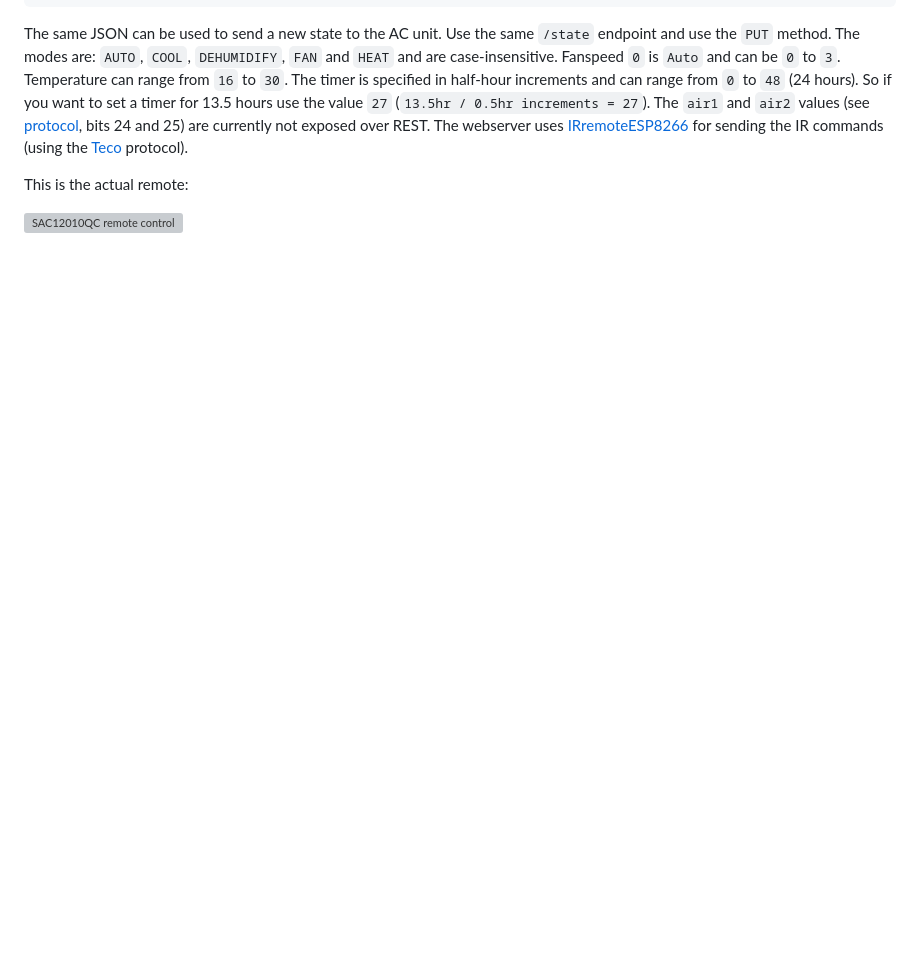
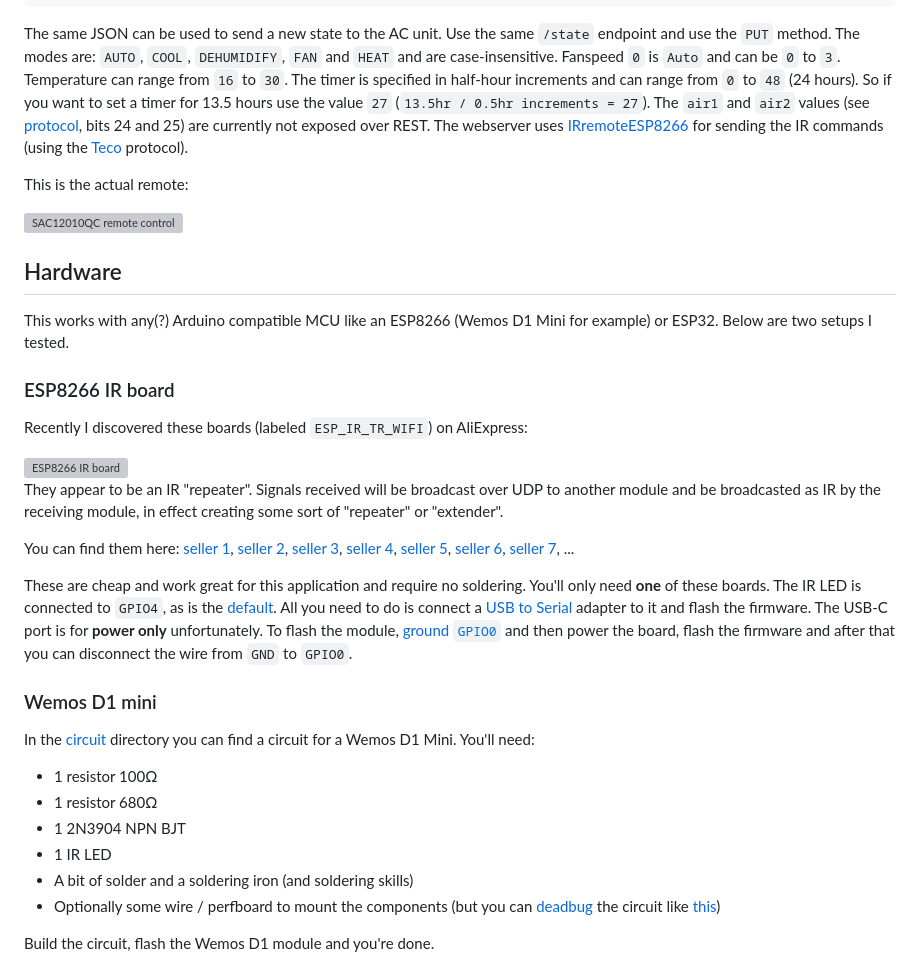
Before and after one commit to RobThree/SAC9010QC-SAC12010QC, a Markdown page: README.md, the part around the change printed below. GitHub-like rendering; blank space fills up the shorter version; grey boxes are pictures that could not be loaded.

Commit message:
Added some hardware info and documentation.

```diff
--- a/README.md
+++ b/README.md
@@ -28,3 +28,32 @@ The same JSON can be used to send a new state to the AC unit. Use the same `/sta
 This is the actual remote:
 
 <img src="https://github.com/RobThree/SAC12010QC/blob/main/pics/remote_front_closed.jpg?raw=true" alt="SAC12010QC remote control" width="250">
+
+## Hardware
+
+This works with any(?) Arduino compatible MCU like an ESP8266 (Wemos D1 Mini for example) or ESP32. Below are two setups I tested.
+
+### ESP8266 IR board
+
+Recently I discovered these boards (labeled `ESP_IR_TR_WIFI`) on AliExpress:
+
+<img src="https://github.com/RobThree/SAC12010QC/blob/main/pics/esp8266_ir_module.jpg?raw=true" alt="ESP8266 IR board" width="250">
+
+They appear to be an IR "repeater". Signals received will be broadcast over UDP to another module and be broadcasted as IR by the receiving module, in effect creating some sort of "repeater" or "extender".
+
+You can find them here: [seller 1](https://aliexpress.com/item/1005006489153990.html), [seller 2](https://aliexpress.com/item/1005006782835490.html), [seller 3](https://aliexpress.com/item/1005006755657799.html), [seller 4](https://aliexpress.com/item/1005006794617042.html), [seller 5](https://aliexpress.com/item/1005006778208154.html), [seller 6](https://aliexpress.com/item/1005006782835490.html), [seller 7](https://aliexpress.com/item/1005007560761004.html), ...
+
+These are cheap and work great for this application and require no soldering. You'll only need **one** of these boards. The IR LED is connected to `GPIO4`, as is the [default](blob/c1bd01e1315854d54fd1c1d8cddc4628a7dbf262/src/main.cpp#L11). All you need to do is connect a [USB to Serial](https://aliexpress.com/w/wholesale-usb-to-uart.html) adapter to it and flash the firmware. The USB-C port is for **power only** unfortunately. To flash the module, [ground `GPIO0`](pics/esp-12f.jpg) and then power the board, flash the firmware and after that you can disconnect the wire from `GND` to `GPIO0`.
+
+### Wemos D1 mini
+
+In the [circuit](circuit) directory you can find a circuit for a Wemos D1 Mini. You'll need:
+
+* 1 resistor 100Ω
+* 1 resistor 680Ω
+* 1 2N3904 NPN BJT
+* 1 IR LED
+* A bit of solder and a soldering iron (and soldering skills)
+* Optionally some wire / perfboard to mount the components (but you can [deadbug](https://en.wikipedia.org/wiki/Point-to-point_construction#%22Dead_bug%22_construction) the circuit like [this](circuit/wemos2.jpg))
+
+Build the circuit, flash the Wemos D1 module and you're done.
```
Also changed, not shown: other parts of README.md (+2 -2 lines), pics/esp-12f.jpg (added), pics/esp8266_ir_module.jpg (added).
